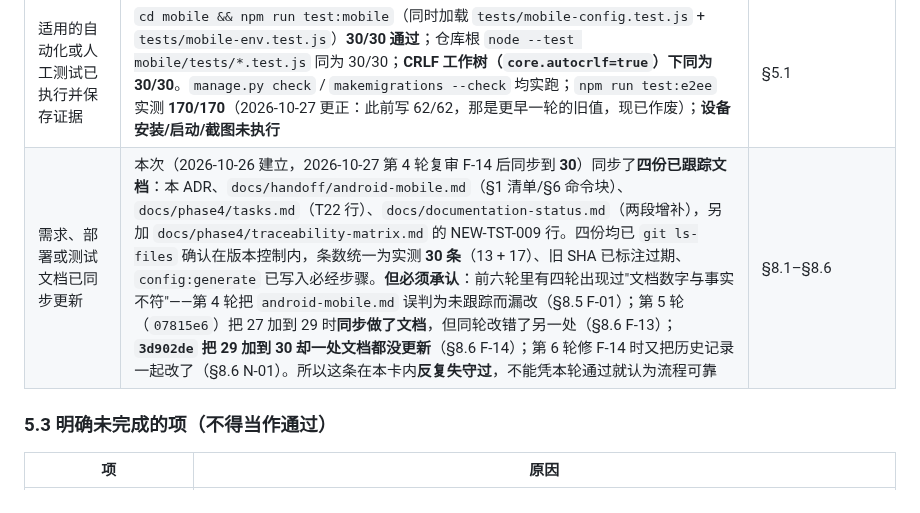
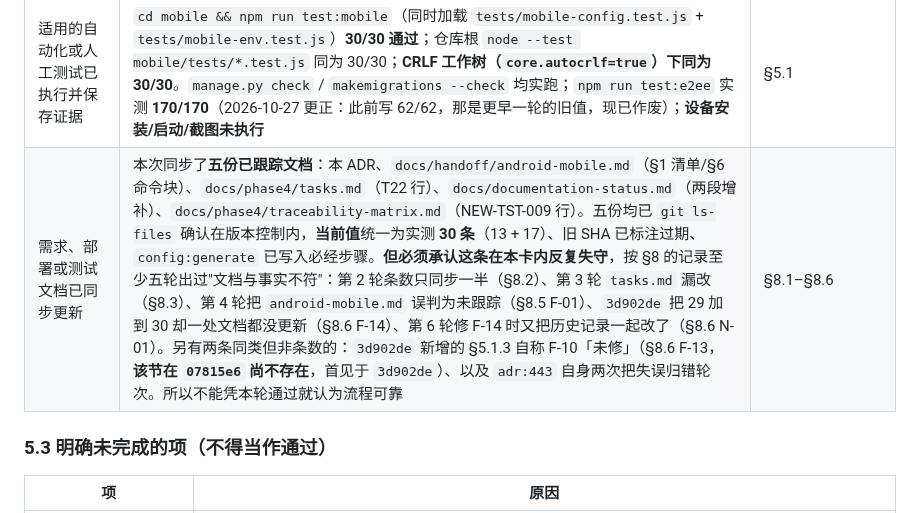
Before and after one commit to HeanX/iChat_Pro, a Markdown page: docs/phase4/adr-p4-03-mobile-tech-stack.md, the part around the change. GitHub-like rendering.

Commit message:
fix(adr): correct the round attribution and count the failures from the record
Round-7 review (review-android-r7.md) confirmed R6-01 closed, then found that the
commit closing it re-introduced the same class of error twice more, inside the
same acceptance row. Both verified independently before this fix:

R7-01 (MINOR) — F-13 attributed to the wrong round.

The row said round 5 (07815e6) "同轮改错了另一处（§8.6 F-13）". But §5.1.3 does
not exist at 07815e6 at all:

  git show 07815e6:docs/phase4/adr-p4-03-mobile-tech-stack.md | grep -c '5\.1\.3'  -> 0
  git show 3d902de:docs/phase4/adr-p4-03-mobile-tech-stack.md | grep -c '5\.1\.3'  -> 2

The section first appears in 3d902de, which is what §8.6 F-13 and the correction
note at :416 already say. So the clause contradicted two other places in the same
document — the exact pattern R6-01 was raised to fix. Removed from the round-5
clause and stated separately, naming the commit.

R7-02 (MINOR) — "前六轮里有四轮" was supported by nothing.

The sentence's own four clauses fell on three distinct rounds (4, 5, 6, with 6
named twice), while §8.1–§8.6 record doc-number failures in at least five. The
number was bumped from 五 to 六 without touching the 四. Rather than pick another
number, the row now enumerates the failures from the record and names the round
for each:

  round 2  counts synced only halfway (§8.2)
  round 3  tasks.md 11/11 left stale (§8.3)
  round 4  android-mobile.md misjudged as untracked (§8.5 F-01)
  3d902de  29 -> 30 with no doc update (§8.6 F-14)
  round 6  fixed F-14 by also rewriting the history (§8.6 N-01)
  plus two same-class but non-count ones: §5.1.3 claiming F-10 unfixed (F-13),
  and this row itself twice blaming the wrong round

Also fixed while here, both flagged by R7:

  "四份已跟踪文档" -> "五份" (five files are actually named in the row; R7-04)
  "2026-10-26 建立" dropped — the ADR was created 3c4fc7 on 2026-10-18 (R7-05)

Verified:
  all five docs `git ls-files` -> tracked
  node evidence/android-r7-rowcheck.cjs <worktree>
    row is one line; header 3 cells / sep 3 / row 3; 26 backticks balanced;
    CRLF 688, no lone LF, no bare CR, no BOM
  node evidence/android-r6-mdcheck-all.cjs <worktree>
    83 files, our ADR 0 mismatches; the one hit is docs/iChat Pro Bot…:376, not ours
  cd mobile && npm run test:mobile  30/30
  npm run test:e2ee                170/170

Refs #149

```diff
--- a/docs/phase4/adr-p4-03-mobile-tech-stack.md
+++ b/docs/phase4/adr-p4-03-mobile-tech-stack.md
@@ -440,7 +440,7 @@ stderr                        -> 配置无效 + 原因 + 对 config 与 mobile-e
 | 能复用现有页面并生成 Android 工程 | **部分满足**：工程已生成且可构建出 APK；"复用现有页面"的**运行时**验证需 T24 出包后在设备上加载 Django 页面 | §5.1 的 `npx cap add android` 输出 + APK 产物 + `launchable-activity` |
 | 相关代码或配置经过非作者成员评审 | **证据不足，不能由本卡判定通过**：七轮独立审查均有结论，但审查者是子 Agent、产物在 `.review/`（已 gitignore），**本卡全部提交的作者只有一人**（`git log cc89c11..HEAD --format='%an' \| sort -u` 只有 `HeanX`；提交数会随补修增长，故不写死）。可审计性上这条**不成立**，需真人评审后在 Issue 留痕 | §8（各轮记录是文字，不是可审计产物） |
 | 适用的自动化或人工测试已执行并保存证据 | `cd mobile && npm run test:mobile`（同时加载 `tests/mobile-config.test.js` + `tests/mobile-env.test.js`）**30/30 通过**；仓库根 `node --test mobile/tests/*.test.js` 同为 30/30；**CRLF 工作树（`core.autocrlf=true`）下同为 30/30**。`manage.py check` / `makemigrations --check` 均实跑；`npm run test:e2ee` 实测 **170/170**（2026-10-27 更正：此前写 62/62，那是更早一轮的旧值，现已作废）；**设备安装/启动/截图未执行** | §5.1 |
-| 需求、部署或测试文档已同步更新 | 本次（2026-10-26 建立，2026-10-27 第 4 轮复审 F-14 后同步到 **30**）同步了**四份已跟踪文档**：本 ADR、`docs/handoff/android-mobile.md`（§1 清单/§6 命令块）、`docs/phase4/tasks.md`（T22 行）、`docs/documentation-status.md`（两段增补），另加 `docs/phase4/traceability-matrix.md` 的 NEW-TST-009 行。四份均已 `git ls-files` 确认在版本控制内，条数统一为实测 **30 条**（13 + 17）、旧 SHA 已标注过期、`config:generate` 已写入必经步骤。**但必须承认**：前六轮里有四轮出现过"文档数字与事实不符"——第 4 轮把 `android-mobile.md` 误判为未跟踪而漏改（§8.5 F-01）；第 5 轮（`07815e6`）把 27 加到 29 时**同步做了文档**，但同轮改错了另一处（§8.6 F-13）；**`3d902de` 把 29 加到 30 却一处文档都没更新**（§8.6 F-14）；第 6 轮修 F-14 时又把历史记录一起改了（§8.6 N-01）。所以这条在本卡内**反复失守过**，不能凭本轮通过就认为流程可靠 | §8.1–§8.6 |
+| 需求、部署或测试文档已同步更新 | 本次同步了**五份已跟踪文档**：本 ADR、`docs/handoff/android-mobile.md`（§1 清单/§6 命令块）、`docs/phase4/tasks.md`（T22 行）、`docs/documentation-status.md`（两段增补）、`docs/phase4/traceability-matrix.md`（NEW-TST-009 行）。五份均已 `git ls-files` 确认在版本控制内，**当前值**统一为实测 **30 条**（13 + 17）、旧 SHA 已标注过期、`config:generate` 已写入必经步骤。**但必须承认这条在本卡内反复失守**，按 §8 的记录至少五轮出过"文档与事实不符"：第 2 轮条数只同步一半（§8.2）、第 3 轮 `tasks.md` 漏改（§8.3）、第 4 轮把 `android-mobile.md` 误判为未跟踪（§8.5 F-01）、`3d902de` 把 29 加到 30 却一处文档都没更新（§8.6 F-14）、第 6 轮修 F-14 时又把历史记录一起改了（§8.6 N-01）。另有两条同类但非条数的：`3d902de` 新增的 §5.1.3 自称 F-10「未修」（§8.6 F-13，**该节在 `07815e6` 尚不存在**，首见于 `3d902de`）、以及 `adr:443` 自身两次把失误归错轮次。所以不能凭本轮通过就认为流程可靠 | §8.1–§8.6 |
 
 ### 5.3 明确未完成的项（不得当作通过）
 
```
